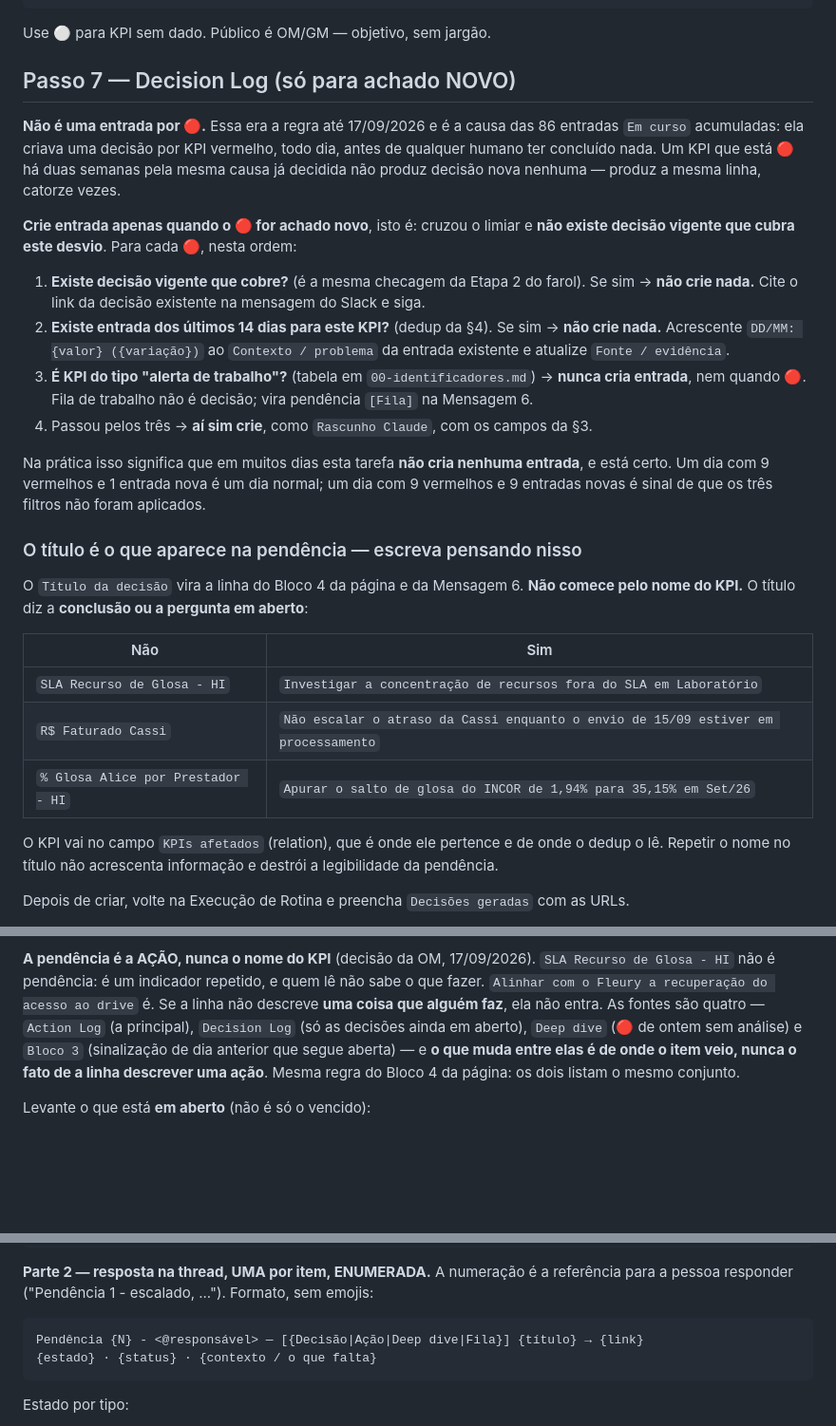
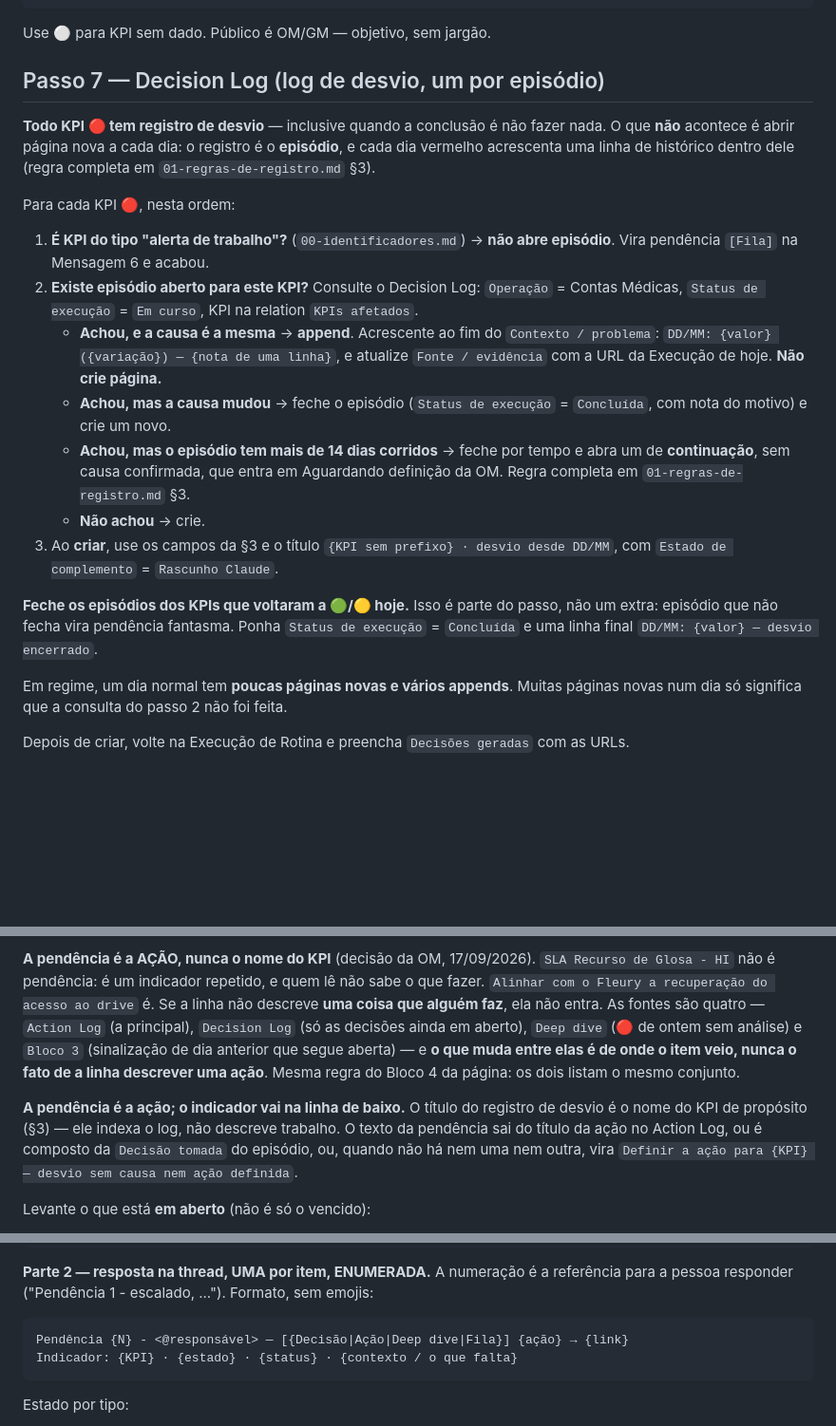
Before and after one commit to juborges-alice/validador-glosas, a Markdown page: daily-contas-medicas/01-report-slack/SKILL.md, 3 parts joined by grey strips. Shown at 95% size. Rendered like a GitHub page; blank space fills up the shorter version.

````diff
--- a/daily-contas-medicas/01-report-slack/SKILL.md
+++ b/daily-contas-medicas/01-report-slack/SKILL.md
@@ -171,43 +171,37 @@ daily-contas-medicas-notion-page nesta mesma página.
 
 Use ⚪ para KPI sem dado. Público é OM/GM — objetivo, sem jargão.
 
-## Passo 7 — Decision Log (só para achado NOVO)
+## Passo 7 — Decision Log (log de desvio, um por episódio)
 
-**Não é uma entrada por 🔴.** Essa era a regra até 17/09/2026 e é a causa das 86 entradas
-`Em curso` acumuladas: ela criava uma decisão por KPI vermelho, todo dia, antes de qualquer
-humano ter concluído nada. Um KPI que está 🔴 há duas semanas pela mesma causa já decidida não
-produz decisão nova nenhuma — produz a mesma linha, catorze vezes.
+**Todo KPI 🔴 tem registro de desvio** — inclusive quando a conclusão é não fazer nada. O que
+**não** acontece é abrir página nova a cada dia: o registro é o **episódio**, e cada dia
+vermelho acrescenta uma linha de histórico dentro dele (regra completa em
+`01-regras-de-registro.md` §3).
 
-**Crie entrada apenas quando o 🔴 for achado novo**, isto é: cruzou o limiar e **não existe
-decisão vigente que cubra este desvio**. Para cada 🔴, nesta ordem:
+Para cada KPI 🔴, nesta ordem:
 
-1. **Existe decisão vigente que cobre?** (é a mesma checagem da Etapa 2 do farol). Se sim →
-   **não crie nada.** Cite o link da decisão existente na mensagem do Slack e siga.
-2. **Existe entrada dos últimos 14 dias para este KPI?** (dedup da §4). Se sim → **não crie
-   nada.** Acrescente `DD/MM: {valor} ({variação})` ao `Contexto / problema` da entrada
-   existente e atualize `Fonte / evidência`.
-3. **É KPI do tipo "alerta de trabalho"?** (tabela em `00-identificadores.md`) → **nunca cria
-   entrada**, nem quando 🔴. Fila de trabalho não é decisão; vira pendência `[Fila]` na
-   Mensagem 6.
-4. Passou pelos três → **aí sim crie**, como `Rascunho Claude`, com os campos da §3.
+1. **É KPI do tipo "alerta de trabalho"?** (`00-identificadores.md`) → **não abre episódio**.
+   Vira pendência `[Fila]` na Mensagem 6 e acabou.
+2. **Existe episódio aberto para este KPI?** Consulte o Decision Log: `Operação` = Contas
+   Médicas, `Status de execução` = `Em curso`, KPI na relation `KPIs afetados`.
+   - **Achou, e a causa é a mesma** → **append**. Acrescente ao fim do `Contexto / problema`:
+     `DD/MM: {valor} ({variação}) — {nota de uma linha}`, e atualize `Fonte / evidência` com a
+     URL da Execução de hoje. **Não crie página.**
+   - **Achou, mas a causa mudou** → feche o episódio (`Status de execução` = `Concluída`, com
+     nota do motivo) e crie um novo.
+   - **Achou, mas o episódio tem mais de 14 dias corridos** → feche por tempo e abra um de
+     **continuação**, sem causa confirmada, que entra em Aguardando definição da OM. Regra
+     completa em `01-regras-de-registro.md` §3.
+   - **Não achou** → crie.
+3. Ao **criar**, use os campos da §3 e o título
+   `{KPI sem prefixo} · desvio desde DD/MM`, com `Estado de complemento` = `Rascunho Claude`.
 
-Na prática isso significa que em muitos dias esta tarefa **não cria nenhuma entrada**, e está
-certo. Um dia com 9 vermelhos e 1 entrada nova é um dia normal; um dia com 9 vermelhos e 9
-entradas novas é sinal de que os três filtros não foram aplicados.
+**Feche os episódios dos KPIs que voltaram a 🟢/🟡 hoje.** Isso é parte do passo, não um extra:
+episódio que não fecha vira pendência fantasma. Ponha `Status de execução` = `Concluída` e uma
+linha final `DD/MM: {valor} — desvio encerrado`.
 
-### O título é o que aparece na pendência — escreva pensando nisso
-
-O `Título da decisão` vira a linha do Bloco 4 da página e da Mensagem 6. **Não comece pelo nome
-do KPI.** O título diz a **conclusão ou a pergunta em aberto**:
-
-| Não | Sim |
-|---|---|
-| `SLA Recurso de Glosa - HI` | `Investigar a concentração de recursos fora do SLA em Laboratório` |
-| `R$ Faturado Cassi` | `Não escalar o atraso da Cassi enquanto o envio de 15/09 estiver em processamento` |
-| `% Glosa Alice por Prestador - HI` | `Apurar o salto de glosa do INCOR de 1,94% para 35,15% em Set/26` |
-
-O KPI vai no campo `KPIs afetados` (relation), que é onde ele pertence e de onde o dedup o lê.
-Repetir o nome no título não acrescenta informação e destrói a legibilidade da pendência.
+Em regime, um dia normal tem **poucas páginas novas e vários appends**. Muitas páginas novas num
+dia só significa que a consulta do passo 2 não foi feita.
 
 Depois de criar, volte na Execução de Rotina e preencha `Decisões geradas` com as URLs.
 
@@ -403,6 +397,11 @@ Log` (só as decisões ainda em aberto), `Deep dive` (🔴 de ontem sem análise
 nunca o fato de a linha descrever uma ação**. Mesma regra do Bloco 4 da página: os dois listam o
 mesmo conjunto.
 
+**A pendência é a ação; o indicador vai na linha de baixo.** O título do registro de desvio é o
+nome do KPI de propósito (§3) — ele indexa o log, não descreve trabalho. O texto da pendência sai
+do título da ação no Action Log, ou é composto da `Decisão tomada` do episódio, ou, quando não há
+nem uma nem outra, vira `Definir a ação para {KPI} — desvio sem causa nem ação definida`.
+
 Levante o que está **em aberto** (não é só o vencido):
 
 - **Decision Log:** entradas de Contas Médicas com `Status de execução` = `Em curso`
@@ -484,8 +483,8 @@ Detalhe e cobrança na thread.
 pessoa responder ("Pendência 1 - escalado, ..."). Formato, sem emojis:
 
 ```
-Pendência {N} - <@responsável> — [{Decisão|Ação|Deep dive|Fila}] {título} → {link}
-{estado} · {status} · {contexto / o que falta}
+Pendência {N} - <@responsável> — [{Decisão|Ação|Deep dive|Fila}] {ação} → {link}
+Indicador: {KPI} · {estado} · {status} · {contexto / o que falta}
 ```
 
 Estado por tipo:
````
Also changed, not shown: daily-contas-medicas/02-notion-page/SKILL.md (+17 -5 lines), daily-contas-medicas/shared/01-regras-de-registro.md (+88 -35 lines).
